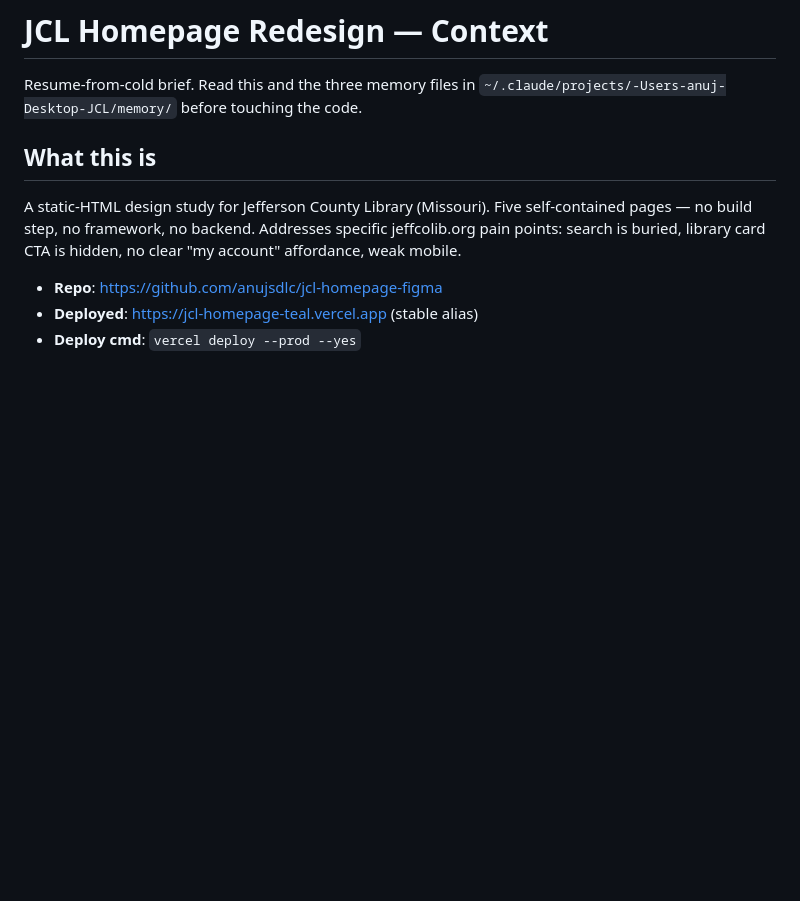
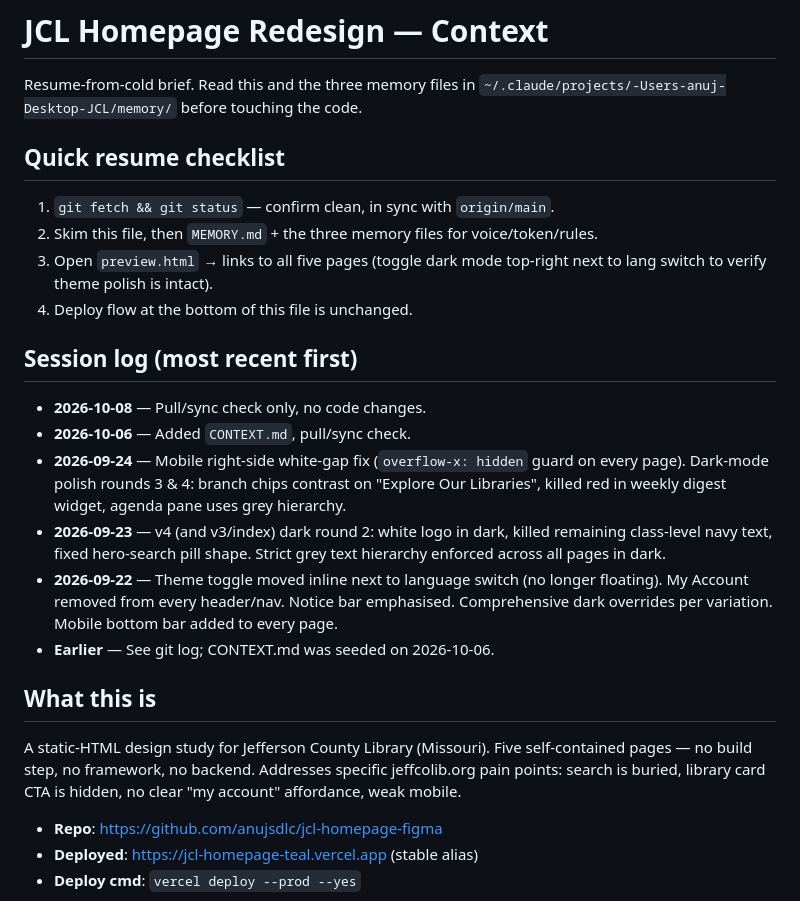
Before and after one commit to anujsdlc/jcl-homepage-figma, a Markdown page: CONTEXT.md, the part around one of its changes. GitHub-like rendering; blank space fills up the shorter version.

```diff
--- a/CONTEXT.md
+++ b/CONTEXT.md
@@ -2,6 +2,22 @@
 
 Resume-from-cold brief. Read this and the three memory files in
 `~/.claude/projects/-Users-anuj-Desktop-JCL/memory/` before touching the code.
+
+## Quick resume checklist
+
+1. `git fetch && git status` — confirm clean, in sync with `origin/main`.
+2. Skim this file, then `MEMORY.md` + the three memory files for voice/token/rules.
+3. Open `preview.html` → links to all five pages (toggle dark mode top-right next to lang switch to verify theme polish is intact).
+4. Deploy flow at the bottom of this file is unchanged.
+
+## Session log (most recent first)
+
+- **2026-10-08** — Pull/sync check only, no code changes.
+- **2026-10-06** — Added `CONTEXT.md`, pull/sync check.
+- **2026-09-24** — Mobile right-side white-gap fix (`overflow-x: hidden` guard on every page). Dark-mode polish rounds 3 & 4: branch chips contrast on "Explore Our Libraries", killed red in weekly digest widget, agenda pane uses grey hierarchy.
+- **2026-09-23** — v4 (and v3/index) dark round 2: white logo in dark, killed remaining class-level navy text, fixed hero-search pill shape. Strict grey text hierarchy enforced across all pages in dark.
+- **2026-09-22** — Theme toggle moved inline next to language switch (no longer floating). My Account removed from every header/nav. Notice bar emphasised. Comprehensive dark overrides per variation. Mobile bottom bar added to every page.
+- **Earlier** — See git log; CONTEXT.md was seeded on 2026-10-06.
 
 ## What this is
 
```
Also changed, not shown: other parts of CONTEXT.md (+45 -0 lines).
